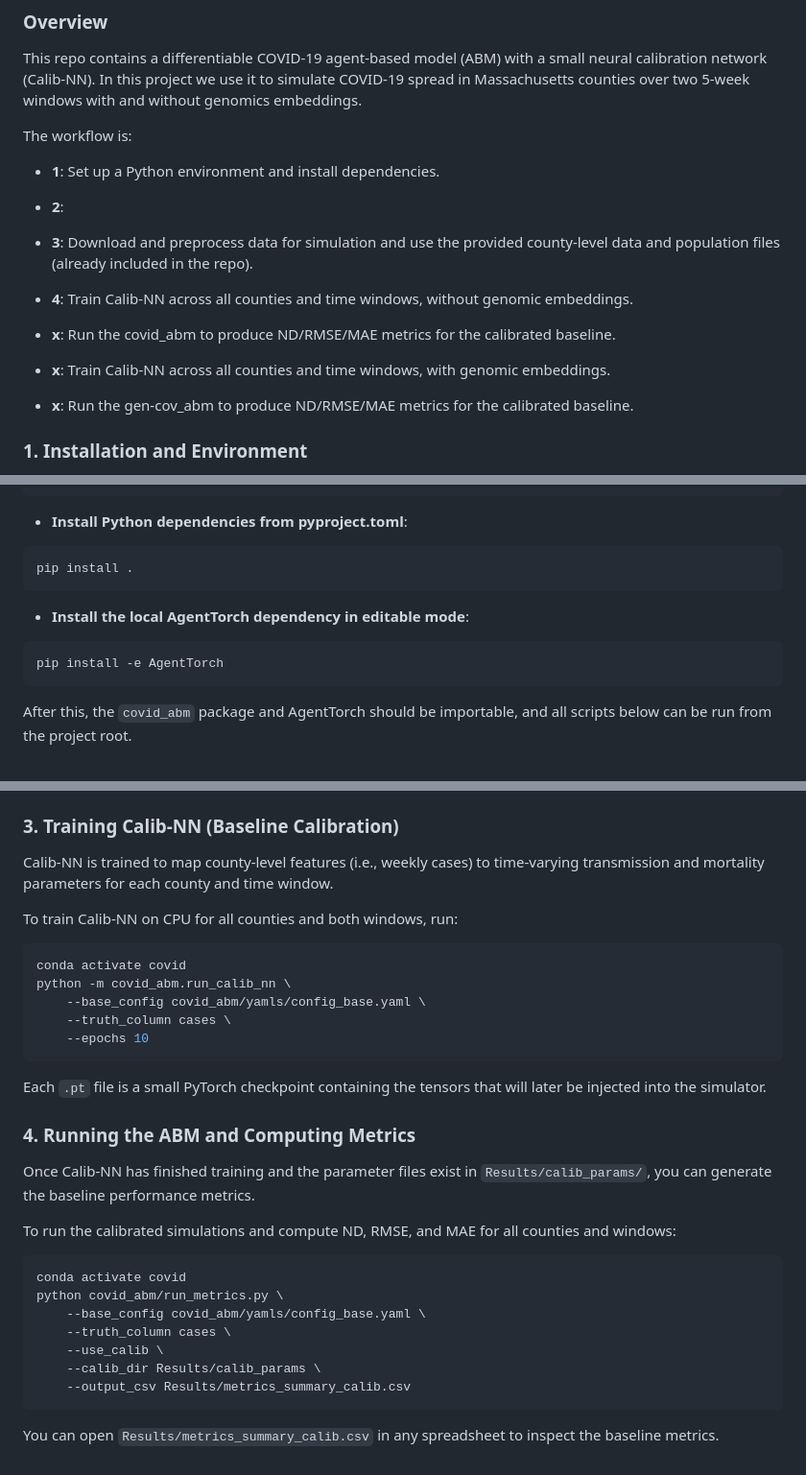
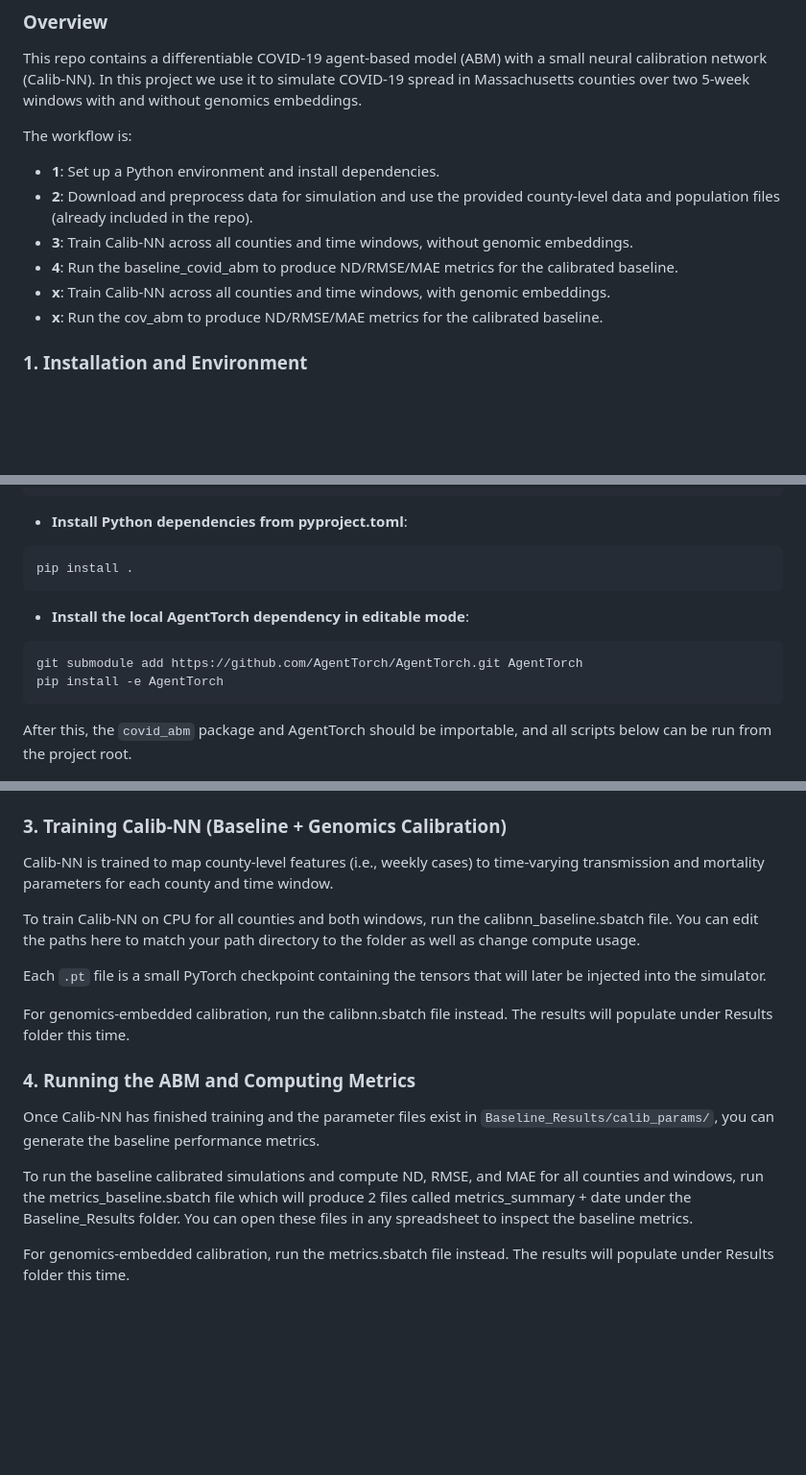
Before and after one commit to vnagpal25/gen-cov-abm, a Markdown page: README.md, 3 parts joined by grey strips. Shown at 96% size. GitHub-like rendering; blank space fills up the shorter version.

Commit message:
Revise README
Updated README

````diff
--- a/README.md
+++ b/README.md
@@ -5,14 +5,11 @@ This repo contains a differentiable COVID-19 agent-based model (ABM) with a smal
 
 The workflow is:
 - **1**: Set up a Python environment and install dependencies.
-- **2**:
-- **3**: Download and preprocess data for simulation and use the provided county-level data and population files (already included in the repo).
-- **4**: Train Calib-NN across all counties and time windows, without genomic embeddings.
-
-
-- **x**: Run the covid_abm to produce ND/RMSE/MAE metrics for the calibrated baseline.
+- **2**: Download and preprocess data for simulation and use the provided county-level data and population files (already included in the repo).
+- **3**: Train Calib-NN across all counties and time windows, without genomic embeddings.
+- **4**: Run the baseline_covid_abm to produce ND/RMSE/MAE metrics for the calibrated baseline.
 - **x**: Train Calib-NN across all counties and time windows, with genomic embeddings.
-- **x**: Run the gen-cov_abm to produce ND/RMSE/MAE metrics for the calibrated baseline.
+- **x**: Run the cov_abm to produce ND/RMSE/MAE metrics for the calibrated baseline.
 
 ### 1. Installation and Environment
 These commands assume you are in the project root directory (the folder containing this README and the `covid_abm` package).
@@ -30,6 +27,7 @@ pip install .
 
 - **Install the local AgentTorch dependency in editable mode**:
 ```bash
+git submodule add https://github.com/AgentTorch/AgentTorch.git AgentTorch
 pip install -e AgentTorch
 ```
 
@@ -60,34 +58,19 @@ All required inputs for the baseline experiment are already included in the repo
   - Refer to `notebooks/visualize-embeddings.ipynb` for visualizing the embedded sequences by subclade/strain
   - Execute `python src/data/sample_sequences_for_agents.py` to sample genome sequenecs for exposed agents by county level
   - Optional: We were ultimately unsuccessful in finetuning our embeddings to more closely reflect the phylogenetic tree structure and unique characteristics of Covid-19. However, we have include the files for that efforts in our `src/data` directory: `train_embeddings.sh` and `fine_tune_embeddings-classification.py`
-### 3. Training Calib-NN (Baseline Calibration)
+
+### 3. Training Calib-NN (Baseline + Genomics Calibration)
 Calib-NN is trained to map county-level features (i.e., weekly cases) to time-varying transmission and mortality parameters for each county and time window.
 
-To train Calib-NN on CPU for all counties and both windows, run:
-
-```bash
-conda activate covid
-python -m covid_abm.run_calib_nn \
-    --base_config covid_abm/yamls/config_base.yaml \
-    --truth_column cases \
-    --epochs 10
-```
+To train Calib-NN on CPU for all counties and both windows, run the calibnn_baseline.sbatch file. You can edit the paths here to match your path directory to the folder as well as change compute usage.
 
 Each `.pt` file is a small PyTorch checkpoint containing the tensors that will later be injected into the simulator.
 
+For genomics-embedded calibration, run the calibnn.sbatch file instead. The results will populate under Results folder this time.
+
 ### 4. Running the ABM and Computing Metrics
-Once Calib-NN has finished training and the parameter files exist in `Results/calib_params/`, you can generate the baseline performance metrics.
+Once Calib-NN has finished training and the parameter files exist in `Baseline_Results/calib_params/`, you can generate the baseline performance metrics.
 
-To run the calibrated simulations and compute ND, RMSE, and MAE for all counties and windows:
+To run the baseline calibrated simulations and compute ND, RMSE, and MAE for all counties and windows, run the metrics_baseline.sbatch file which will produce 2 files called metrics_summary + date under the Baseline_Results folder. You can open these files in any spreadsheet to inspect the baseline metrics.
 
-```bash
-conda activate covid
-python covid_abm/run_metrics.py \
-    --base_config covid_abm/yamls/config_base.yaml \
-    --truth_column cases \
-    --use_calib \
-    --calib_dir Results/calib_params \
-    --output_csv Results/metrics_summary_calib.csv
-```
-
-You can open `Results/metrics_summary_calib.csv` in any spreadsheet to inspect the baseline metrics.
+For genomics-embedded calibration, run the metrics.sbatch file instead. The results will populate under Results folder this time.
````
